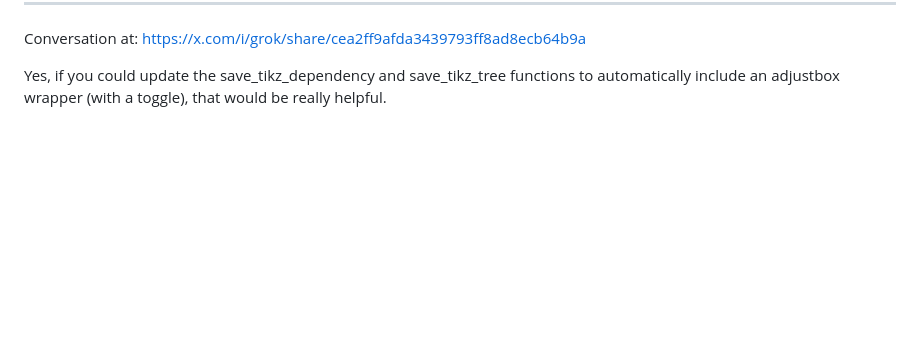
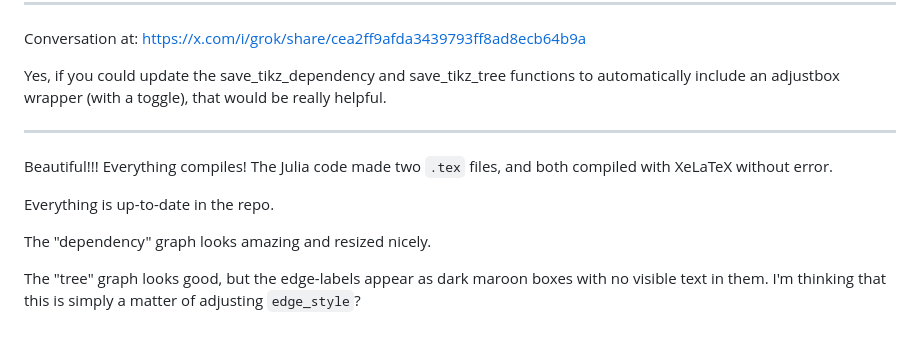
Before and after one commit to Eumaeus/SyntactileViz, a Markdown page: ai_queries/06_Visualizations_with_TikZ.md, the part around the change. Rendered like a GitHub page; blank space fills up the shorter version.

Commit message:
Update TikZ visualization notes and feedback on graph outputs

```diff
--- a/ai_queries/06_Visualizations_with_TikZ.md
+++ b/ai_queries/06_Visualizations_with_TikZ.md
@@ -225,3 +225,13 @@ Everything, including the `.tex` output, is checked into the repo.
 Conversation at: <https://x.com/i/grok/share/cea2ff9afda3439793ff8ad8ecb64b9a>
 
 Yes, if you could update the save_tikz_dependency and save_tikz_tree functions to automatically include an adjustbox wrapper (with a toggle), that would be really helpful.
+
+---
+
+Beautiful!!! Everything compiles! The Julia code made two `.tex` files, and both compiled with XeLaTeX without error.
+
+Everything is up-to-date in the repo.
+
+The "dependency" graph looks amazing and resized nicely.
+
+The "tree" graph looks good, but the edge-labels appear as dark maroon boxes with no visible text in them. I'm thinking that this is simply a matter of adjusting `edge_style`?
```
